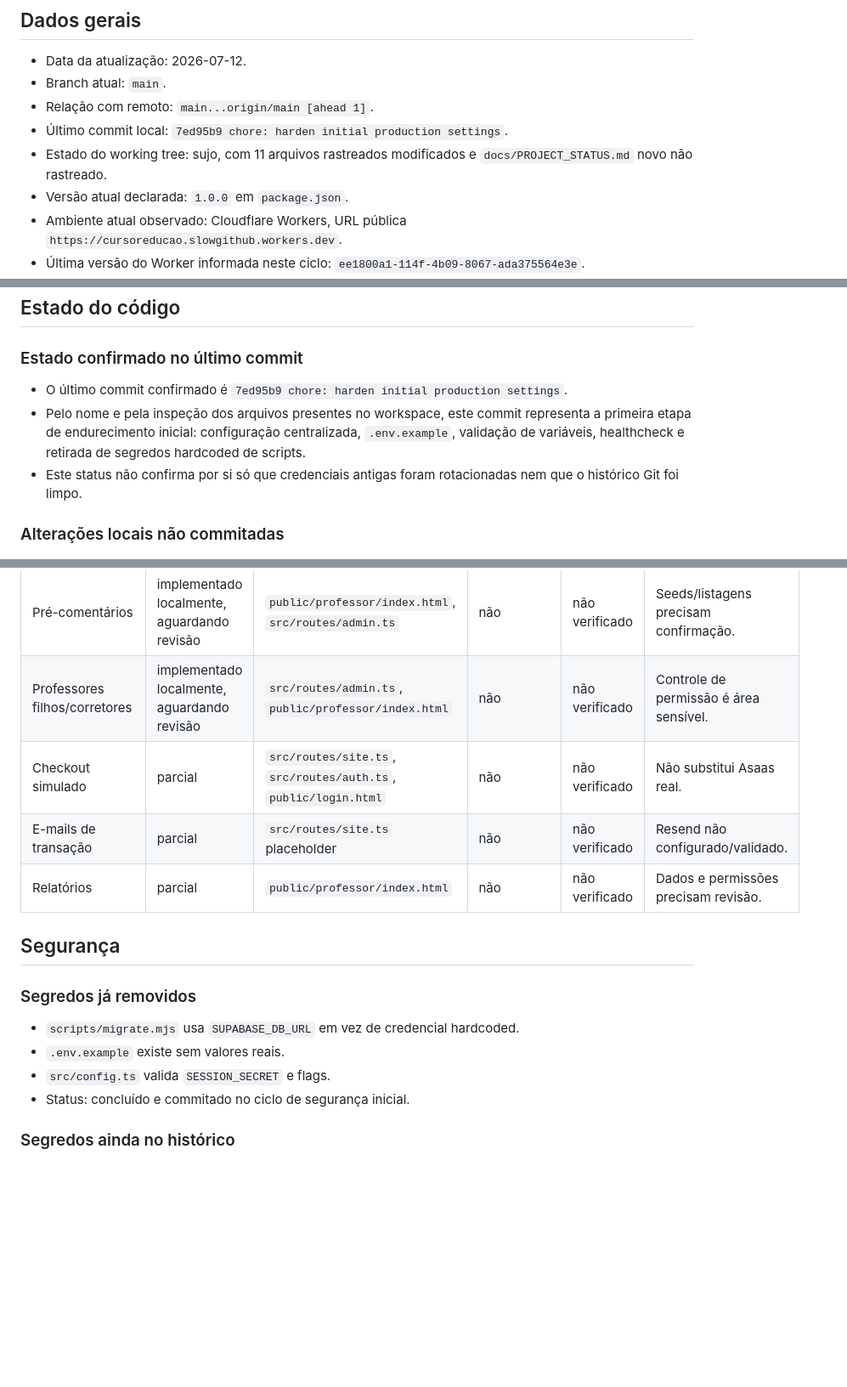
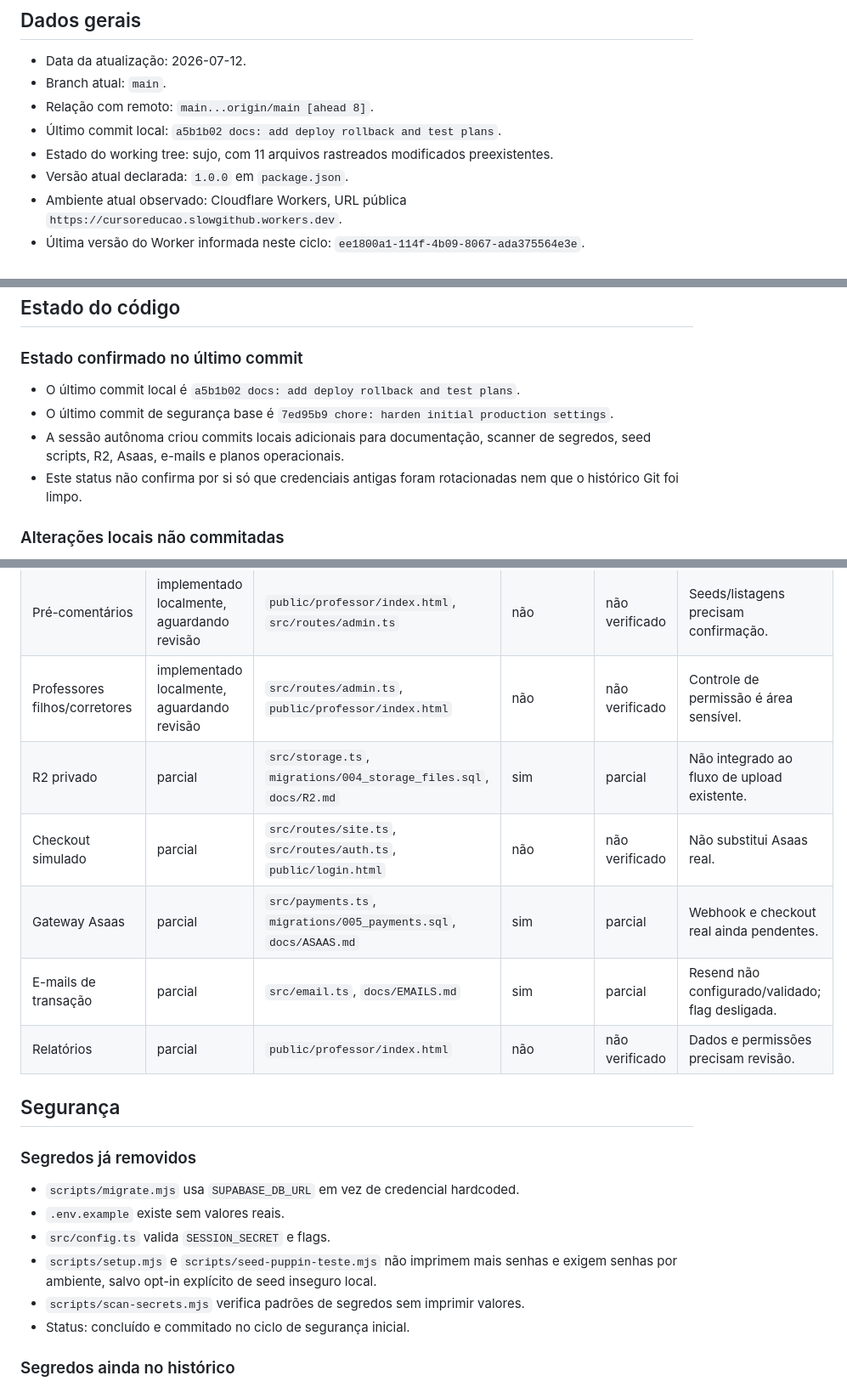
Before and after one commit to slowan-pt/cursoredacao, a Markdown page: docs/PROJECT_STATUS.md, 3 parts joined by grey strips. Shown at 85% size. GitHub-like rendering; blank space fills up the shorter version.

```diff
--- a/docs/PROJECT_STATUS.md
+++ b/docs/PROJECT_STATUS.md
@@ -4,9 +4,9 @@
 
 - Data da atualização: 2026-07-12.
 - Branch atual: `main`.
-- Relação com remoto: `main...origin/main [ahead 1]`.
-- Último commit local: `7ed95b9 chore: harden initial production settings`.
-- Estado do working tree: sujo, com 11 arquivos rastreados modificados e `docs/PROJECT_STATUS.md` novo não rastreado.
+- Relação com remoto: `main...origin/main [ahead 8]`.
+- Último commit local: `a5b1b02 docs: add deploy rollback and test plans`.
+- Estado do working tree: sujo, com 11 arquivos rastreados modificados preexistentes.
 - Versão atual declarada: `1.0.0` em `package.json`.
 - Ambiente atual observado: Cloudflare Workers, URL pública `https://cursoreducao.slowgithub.workers.dev`.
 - Última versão do Worker informada neste ciclo: `ee1800a1-114f-4b09-8067-ada375564e3e`.
@@ -29,8 +29,9 @@
 
 ### Estado confirmado no último commit
 
-- O último commit confirmado é `7ed95b9 chore: harden initial production settings`.
-- Pelo nome e pela inspeção dos arquivos presentes no workspace, este commit representa a primeira etapa de endurecimento inicial: configuração centralizada, `.env.example`, validação de variáveis, healthcheck e retirada de segredos hardcoded de scripts.
+- O último commit local é `a5b1b02 docs: add deploy rollback and test plans`.
+- O último commit de segurança base é `7ed95b9 chore: harden initial production settings`.
+- A sessão autônoma criou commits locais adicionais para documentação, scanner de segredos, seed scripts, R2, Asaas, e-mails e planos operacionais.
 - Este status não confirma por si só que credenciais antigas foram rotacionadas nem que o histórico Git foi limpo.
 
 ### Alterações locais não commitadas
@@ -155,8 +154,10 @@ Resumo do `git diff --stat`:
 | Correção de redação | implementado localmente, aguardando revisão | `public/professor/index.html`, `public/css/style.css`, `src/routes/admin.ts` | não | parcial | Toolbar e bloqueios precisam regressão visual. |
 | Pré-comentários | implementado localmente, aguardando revisão | `public/professor/index.html`, `src/routes/admin.ts` | não | não verificado | Seeds/listagens precisam confirmação. |
 | Professores filhos/corretores | implementado localmente, aguardando revisão | `src/routes/admin.ts`, `public/professor/index.html` | não | não verificado | Controle de permissão é área sensível. |
+| R2 privado | parcial | `src/storage.ts`, `migrations/004_storage_files.sql`, `docs/R2.md` | sim | parcial | Não integrado ao fluxo de upload existente. |
 | Checkout simulado | parcial | `src/routes/site.ts`, `src/routes/auth.ts`, `public/login.html` | não | não verificado | Não substitui Asaas real. |
-| E-mails de transação | parcial | `src/routes/site.ts` placeholder | não | não verificado | Resend não configurado/validado. |
+| Gateway Asaas | parcial | `src/payments.ts`, `migrations/005_payments.sql`, `docs/ASAAS.md` | sim | parcial | Webhook e checkout real ainda pendentes. |
+| E-mails de transação | parcial | `src/email.ts`, `docs/EMAILS.md` | sim | parcial | Resend não configurado/validado; flag desligada. |
 | Relatórios | parcial | `public/professor/index.html` | não | não verificado | Dados e permissões precisam revisão. |
 
 ## Segurança
@@ -166,6 +167,8 @@ Resumo do `git diff --stat`:
 - `scripts/migrate.mjs` usa `SUPABASE_DB_URL` em vez de credencial hardcoded.
 - `.env.example` existe sem valores reais.
 - `src/config.ts` valida `SESSION_SECRET` e flags.
+- `scripts/setup.mjs` e `scripts/seed-puppin-teste.mjs` não imprimem mais senhas e exigem senhas por ambiente, salvo opt-in explícito de seed inseguro local.
+- `scripts/scan-secrets.mjs` verifica padrões de segredos sem imprimir valores.
 - Status: concluído e commitado no ciclo de segurança inicial.
 
 ### Segredos ainda no histórico
```
Also changed, not shown: other parts of docs/PROJECT_STATUS.md (+46 -16 lines).
